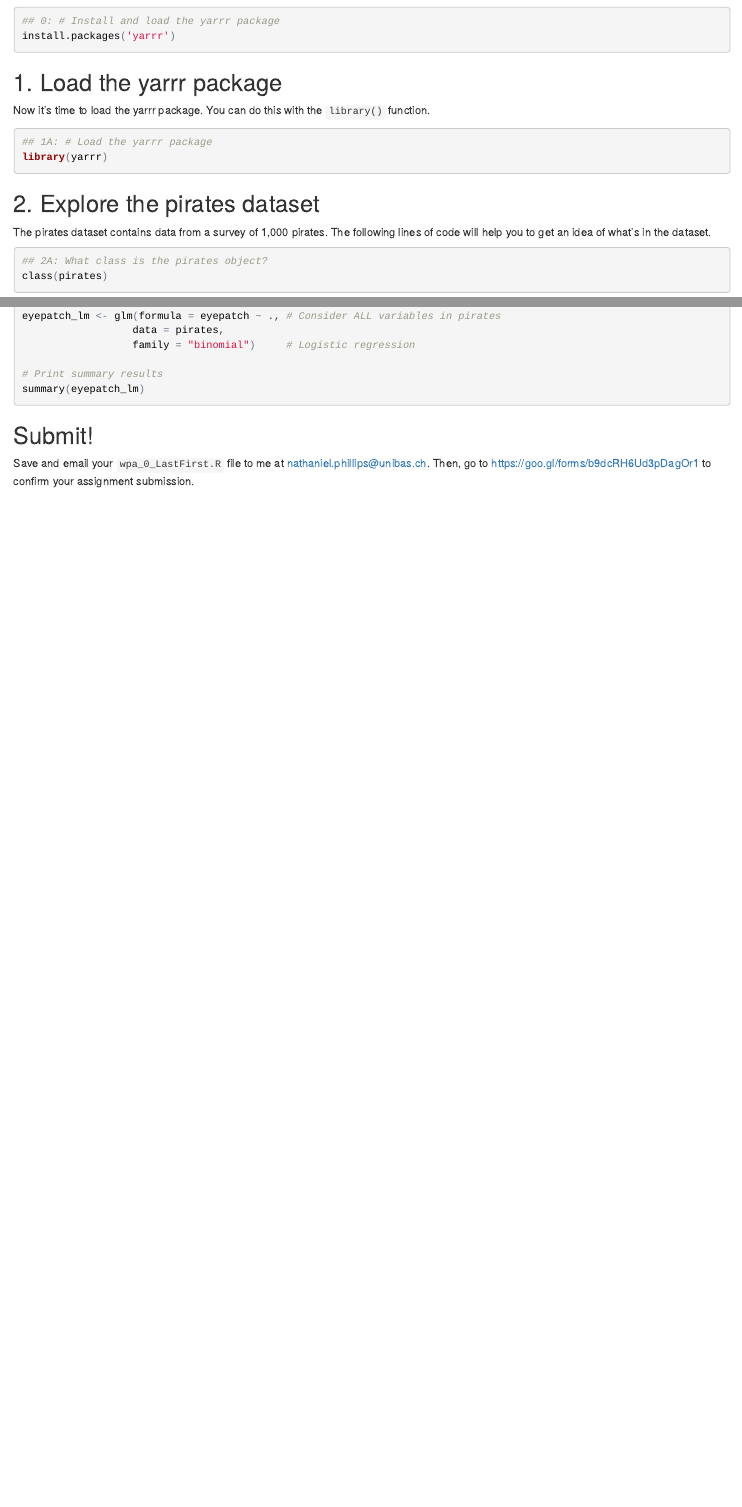
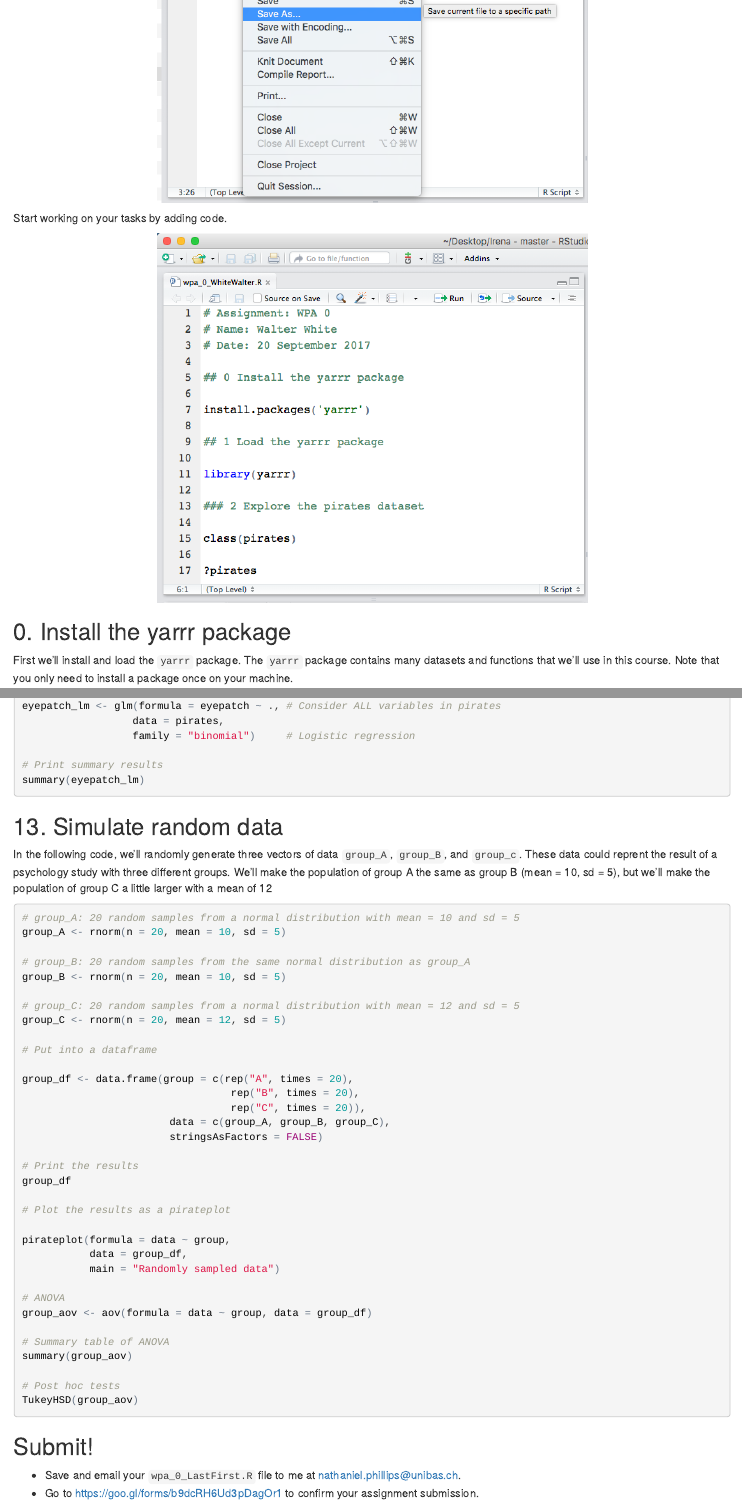
Before and after one commit to anhnguyendepocen/IntroductionR_Course, an R Markdown document (assignments/wpa/wpa_0.Rmd): the page in a window 1100 px wide, from 910 px down before the commit and from 1330 px down after it, and a second part further down, joined at a grey line. The pictures show the output file assignments/wpa/wpa_0.html that the author committed with the source, opened offline.

Commit message:
wpa 0 updates

````diff
--- a/assignments/wpa/wpa_0.Rmd
+++ b/assignments/wpa/wpa_0.Rmd
@@ -19,3 +30,9 @@ Copy and paste each of the following code chunks into your assignment
+Start working on your tasks by adding code.
+
+```{r, echo = FALSE, eval = TRUE, out.width="60%"}
+knitr::include_graphics("images/gettingstarted_ss_D.png")
+```
+
 
 ## 0. Install the yarrr package
 
@@ -428,6 +447,53 @@ eyepatch_lm <- glm(formula = eyepatch ~ ., # Consider ALL variables in pirates
 summary(eyepatch_lm)
 ```
 
+
+## 13. Simulate random data
+
+In the following code, we'll randomly generate three vectors of data `group_A`, `group_B`, and `group_c`. These data could reprent the result of a psychology study with three different groups. We'll make the population of group A the same as group B (mean = 10, sd = 5), but we'll make the population of group C a little larger with a mean of 12
+
+```{r}
+# group_A: 20 random samples from a normal distribution with mean = 10 and sd = 5
+group_A <- rnorm(n = 20, mean = 10, sd = 5)
+
+# group_B: 20 random samples from the same normal distribution as group_A
+group_B <- rnorm(n = 20, mean = 10, sd = 5)
+
+# group_C: 20 random samples from a normal distribution with mean = 12 and sd = 5
+group_C <- rnorm(n = 20, mean = 12, sd = 5)
+
+# Put into a dataframe
+
+group_df <- data.frame(group = c(rep("A", times = 20),
+                                  rep("B", times = 20),
+                                  rep("C", times = 20)),
+                        data = c(group_A, group_B, group_C),
+                        stringsAsFactors = FALSE)
+
+# Print the results
+group_df
+
+# Plot the results as a pirateplot
+
+pirateplot(formula = data ~ group,
+           data = group_df,
+           main = "Randomly sampled data")
+
+# ANOVA
+group_aov <- aov(formula = data ~ group, data = group_df)
+
+# Summary table of ANOVA
+summary(group_aov)
+
+# Post hoc tests
+TukeyHSD(group_aov)
+```
+
+
+
+
+
 ## Submit!
 
-Save and email your `wpa_0_LastFirst.R` file to me at nathaniel.phillips@unibas.ch. Then, go to [https://goo.gl/forms/b9dcRH6Ud3pDagOr1](https://goo.gl/forms/b9dcRH6Ud3pDagOr1) to confirm your assignment submission.
+- Save and email your `wpa_0_LastFirst.R` file to me at nathaniel.phillips@unibas.ch.
+- Go to [https://goo.gl/forms/b9dcRH6Ud3pDagOr1](https://goo.gl/forms/b9dcRH6Ud3pDagOr1) to confirm your assignment submission.
````
Also changed, not shown: assignments/wpa/images/gettingstarted_ss_A.png (added), assignments/wpa/images/gettingstarted_ss_B.png (added), assignments/wpa/images/gettingstarted_ss_C.png (added), assignments/wpa/images/gettingstarted_ss_D.png (added), assignments/wpa/wpa_0.html, presentations/images/gettingstarted_ss_A.png (added), presentations/images/gettingstarted_ss_B.png (added), presentations/images/gettingstarted_ss_C.png (added), presentations/images/gettingstarted_ss_D.png (added), assignments/wpa/wpa_0.Rmd (25 more changed lines).
